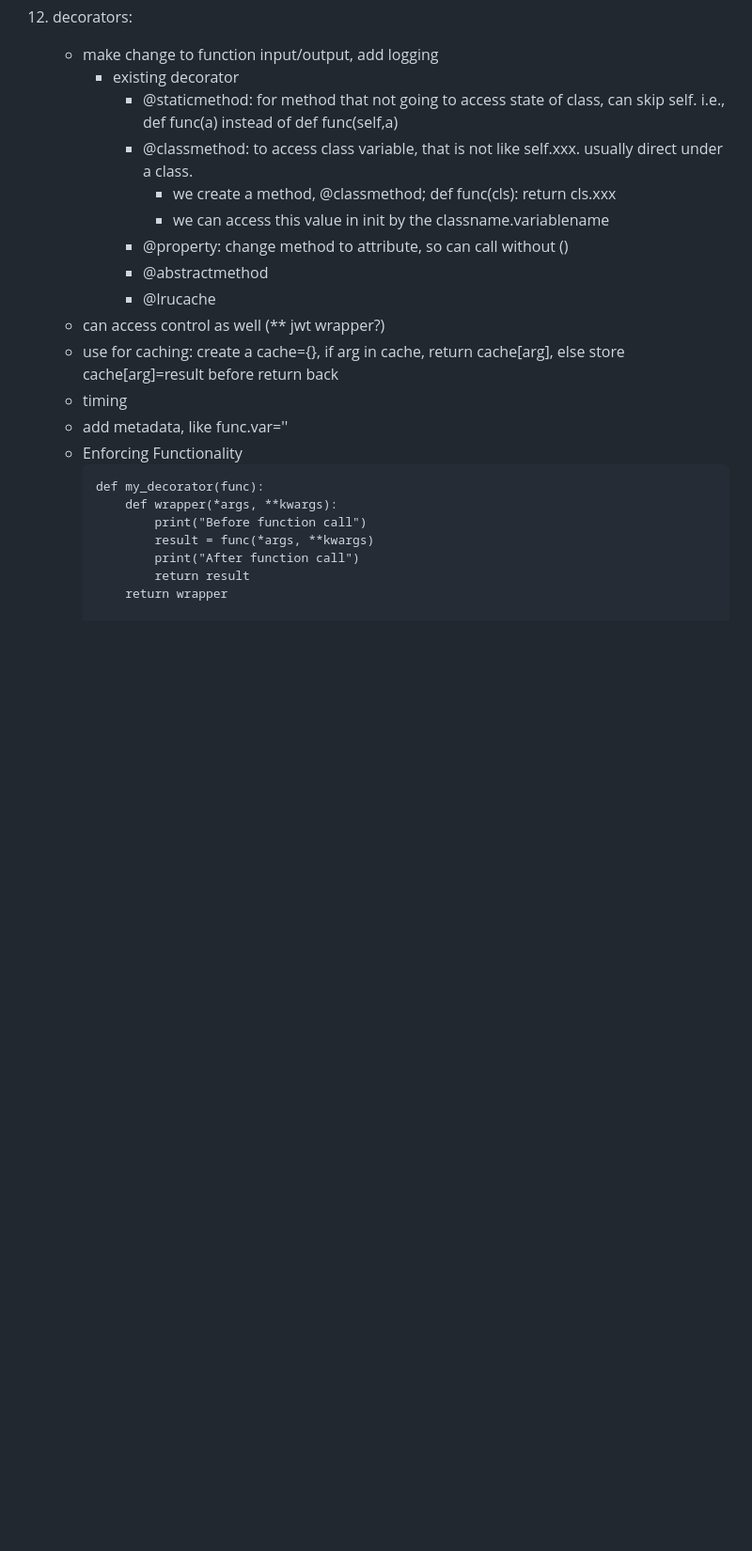
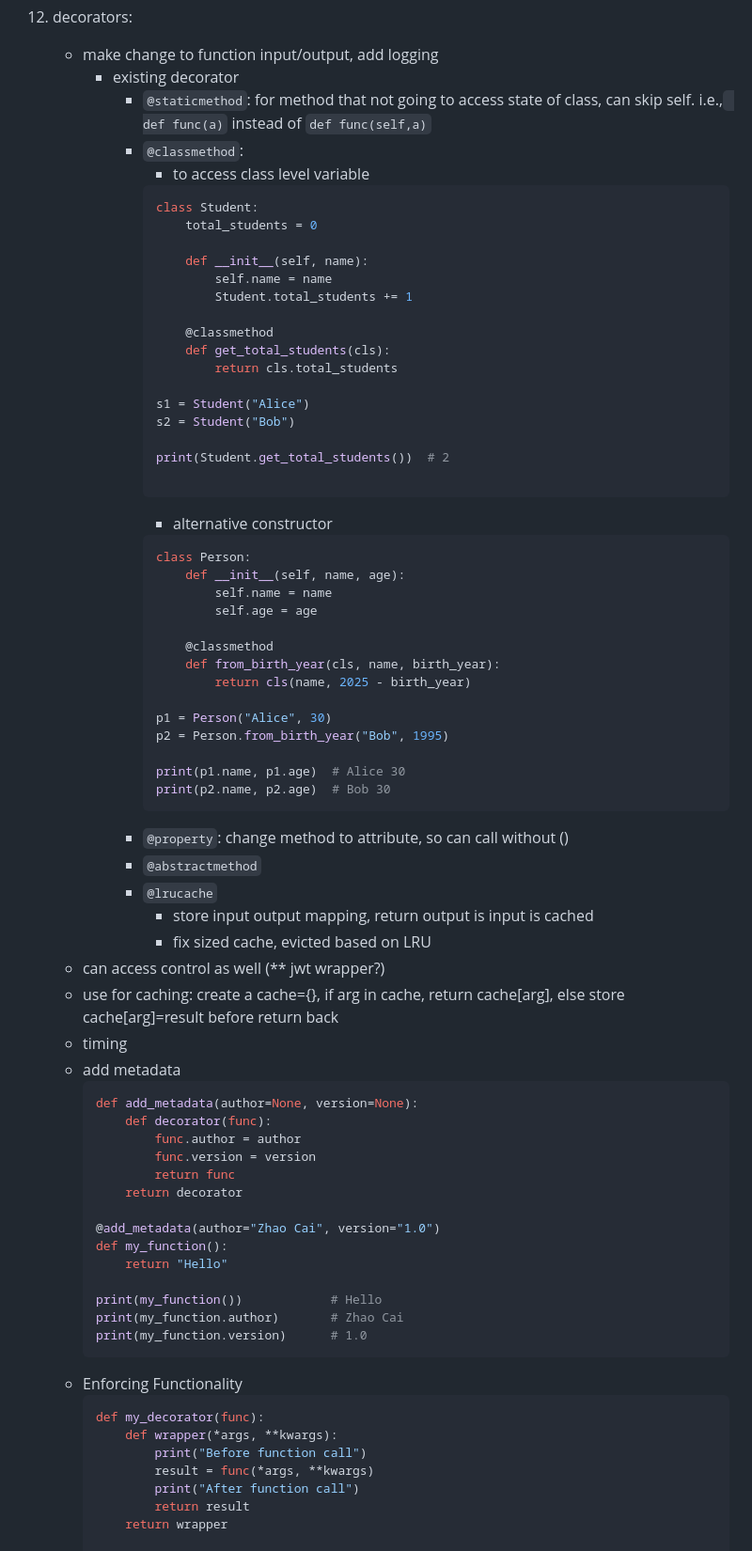
Before and after one commit to wongzc/learning-notes, a Markdown page: Notes/Python.md, the part around the change printed below. Shown: that part at 94% size. Rendered like a GitHub page; blank space fills up the shorter version.

````diff
--- a/Notes/Python.md
+++ b/Notes/Python.md
@@ -75,19 +138,71 @@ python important learning points
 12. decorators:
     - make change to function input/output, add logging
         - existing decorator
-            - @staticmethod: for method that not going to access state of class, can skip self. i.e., def func(a) instead of def func(self,a)
-            - @classmethod: to access class variable, that is not like self.xxx. usually direct under a class.
-                - we create a method, @classmethod; def func(cls): return cls.xxx
-                - we can access this value in init by the classname.variablename
-            - @property: change method to attribute, so can call without ()
-            - @abstractmethod
-            - @lrucache
+            - `@staticmethod`: for method that not going to access state of class, can skip self. i.e.,` def func(a)` instead of `def func(self,a)`
+            - `@classmethod`:
+                - to access class level variable
+                ```python
+                class Student:
+                    total_students = 0
+
+                    def __init__(self, name):
+                        self.name = name
+                        Student.total_students += 1
+
+                    @classmethod
+                    def get_total_students(cls):
+                        return cls.total_students
+
+                s1 = Student("Alice")
+                s2 = Student("Bob")
+
+                print(Student.get_total_students())  # 2
+
+                ```
+                - alternative constructor
+                ```python
+                class Person:
+                    def __init__(self, name, age):
+                        self.name = name
+                        self.age = age
+
+                    @classmethod
+                    def from_birth_year(cls, name, birth_year):
+                        return cls(name, 2025 - birth_year)
+
+                p1 = Person("Alice", 30)
+                p2 = Person.from_birth_year("Bob", 1995)
+
+                print(p1.name, p1.age)  # Alice 30
+                print(p2.name, p2.age)  # Bob 30
+                ```
+            - `@property`: change method to attribute, so can call without ()
+            - `@abstractmethod`
+            - `@lrucache`
+                - store input output mapping, return output is input is cached
+                - fix sized cache, evicted based on LRU
     - can access control as well (** jwt wrapper?)
     - use for caching: create a cache={}, if arg in cache, return cache[arg], else store cache[arg]=result before return back
     - timing
-    - add metadata, like func.var=''
+    - add metadata
+        ```python
+        def add_metadata(author=None, version=None):
+            def decorator(func):
+                func.author = author
+                func.version = version
+                return func
+            return decorator
+
+        @add_metadata(author="Zhao Cai", version="1.0")
+        def my_function():
+            return "Hello"
+
+        print(my_function())            # Hello
+        print(my_function.author)       # Zhao Cai
+        print(my_function.version)      # 1.0
+        ```
     - Enforcing Functionality
-        ```
+        ``` python
         def my_decorator(func):
             def wrapper(*args, **kwargs):
                 print("Before function call")
````
Also changed, not shown: other parts of Notes/Python.md (+165 -35 lines), 1 other file.
